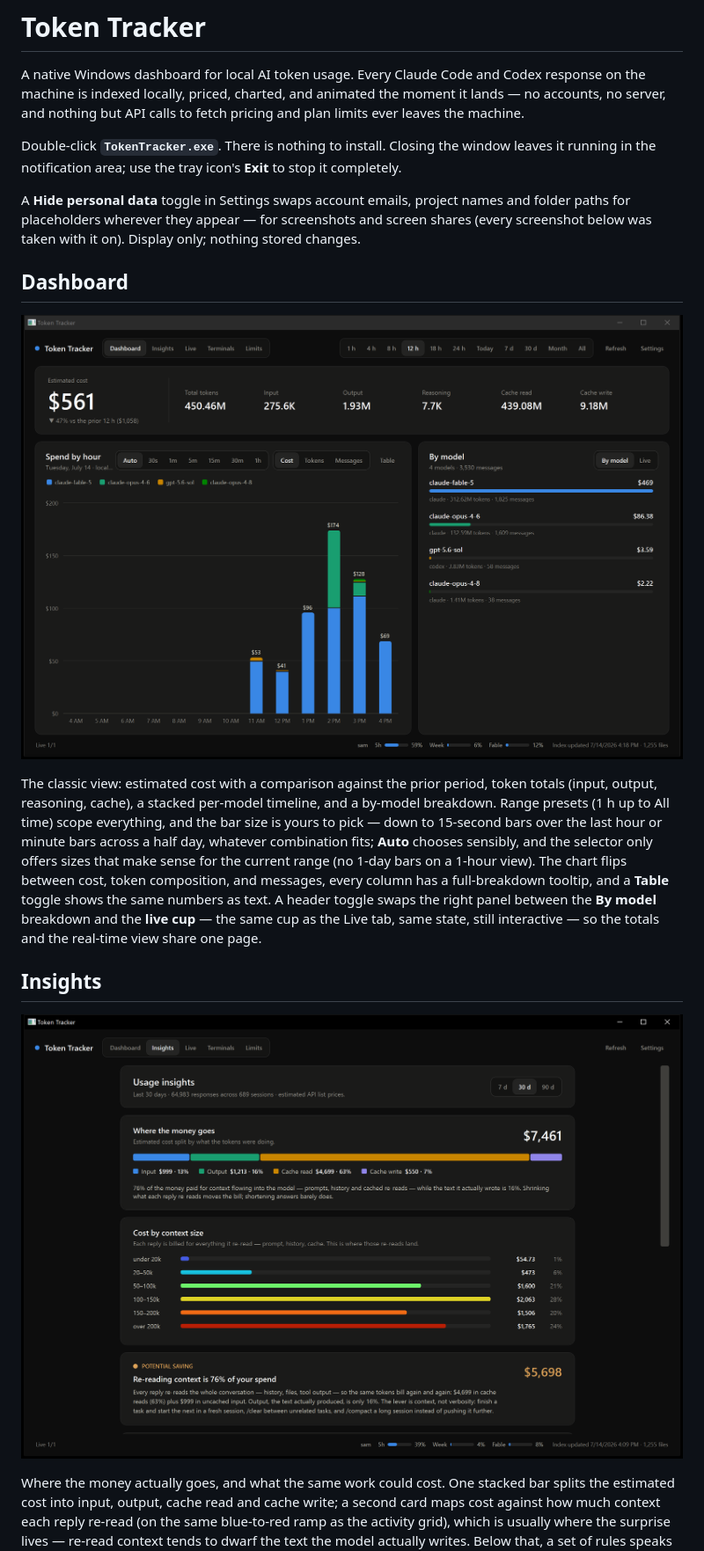
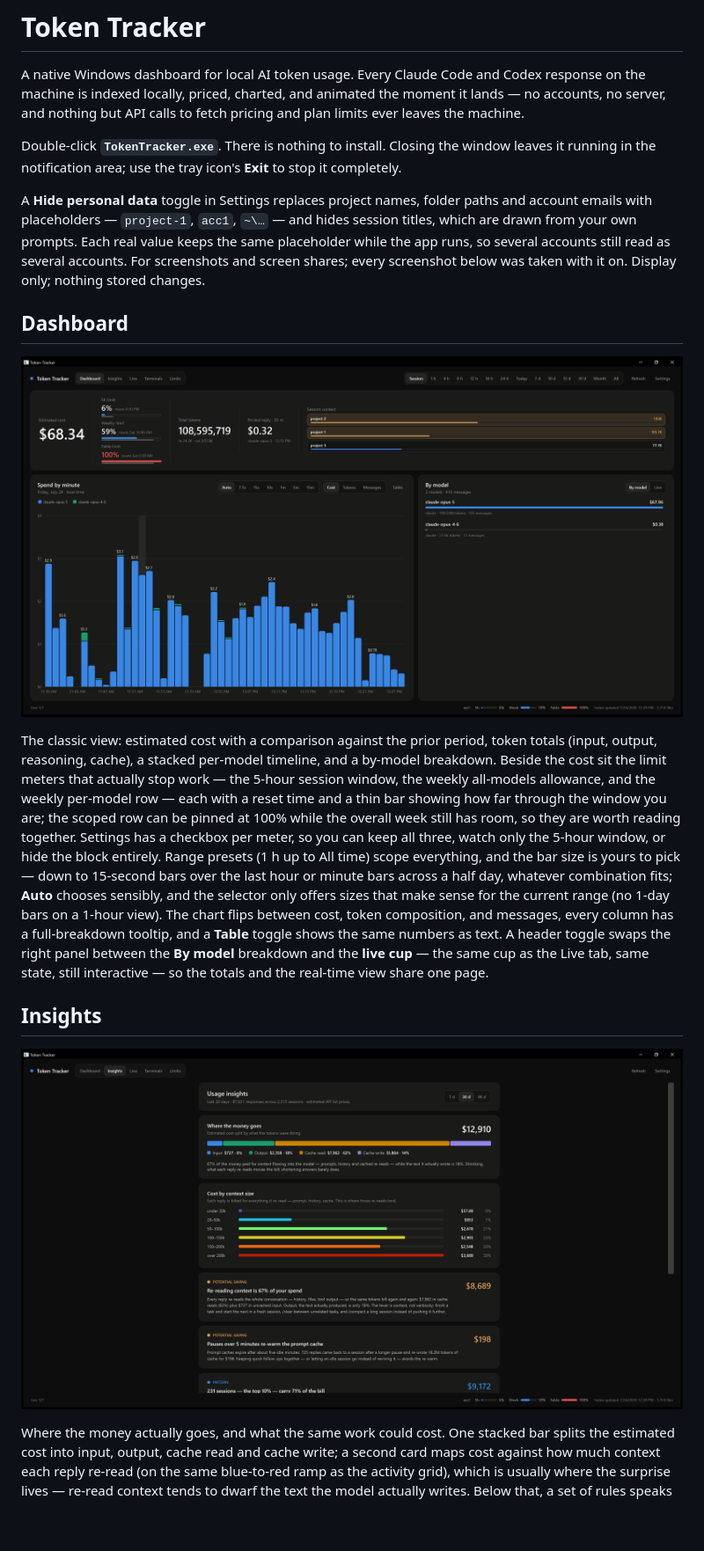
Before and after one commit to MisaDev4/tokenvisualizer4kids, a Markdown page: README.md, the part around one of its changes. Shown at 88% size. GitHub-like rendering; pictures changed too: docs/dashboard.png, docs/insights.png; blank space fills up the shorter version.

```diff
--- a/README.md
+++ b/README.md
@@ -4,13 +4,13 @@ A native Windows dashboard for local AI token usage. Every Claude Code and Codex
 
 Double-click **`TokenTracker.exe`**. There is nothing to install. Closing the window leaves it running in the notification area; use the tray icon's **Exit** to stop it completely.
 
-A **Hide personal data** toggle in Settings swaps account emails, project names and folder paths for placeholders wherever they appear — for screenshots and screen shares (every screenshot below was taken with it on). Display only; nothing stored changes.
+A **Hide personal data** toggle in Settings replaces project names, folder paths and account emails with placeholders — `project-1`, `acc1`, `~\…` — and hides session titles, which are drawn from your own prompts. Each real value keeps the same placeholder while the app runs, so several accounts still read as several accounts. For screenshots and screen shares; every screenshot below was taken with it on. Display only; nothing stored changes.
 
 ## Dashboard
 
 ![Dashboard](docs/dashboard.png)
 
-The classic view: estimated cost with a comparison against the prior period, token totals (input, output, reasoning, cache), a stacked per-model timeline, and a by-model breakdown. Range presets (1 h up to All time) scope everything, and the bar size is yours to pick — down to 15-second bars over the last hour or minute bars across a half day, whatever combination fits; **Auto** chooses sensibly, and the selector only offers sizes that make sense for the current range (no 1-day bars on a 1-hour view). The chart flips between cost, token composition, and messages, every column has a full-breakdown tooltip, and a **Table** toggle shows the same numbers as text. A header toggle swaps the right panel between the **By model** breakdown and the **live cup** — the same cup as the Live tab, same state, still interactive — so the totals and the real-time view share one page.
+The classic view: estimated cost with a comparison against the prior period, token totals (input, output, reasoning, cache), a stacked per-model timeline, and a by-model breakdown. Beside the cost sit the limit meters that actually stop work — the 5-hour session window, the weekly all-models allowance, and the weekly per-model row — each with a reset time and a thin bar showing how far through the window you are; the scoped row can be pinned at 100% while the overall week still has room, so they are worth reading together. Settings has a checkbox per meter, so you can keep all three, watch only the 5-hour window, or hide the block entirely. Range presets (1 h up to All time) scope everything, and the bar size is yours to pick — down to 15-second bars over the last hour or minute bars across a half day, whatever combination fits; **Auto** chooses sensibly, and the selector only offers sizes that make sense for the current range (no 1-day bars on a 1-hour view). The chart flips between cost, token composition, and messages, every column has a full-breakdown tooltip, and a **Table** toggle shows the same numbers as text. A header toggle swaps the right panel between the **By model** breakdown and the **live cup** — the same cup as the Live tab, same state, still interactive — so the totals and the real-time view share one page.
 
 ## Insights
 
```
Also changed, not shown: other parts of README.md (+14 -4 lines), docs/limits-cookie-backup.md (+15 -3 lines), docs/limits.png, docs/live.png, 13 other files.
